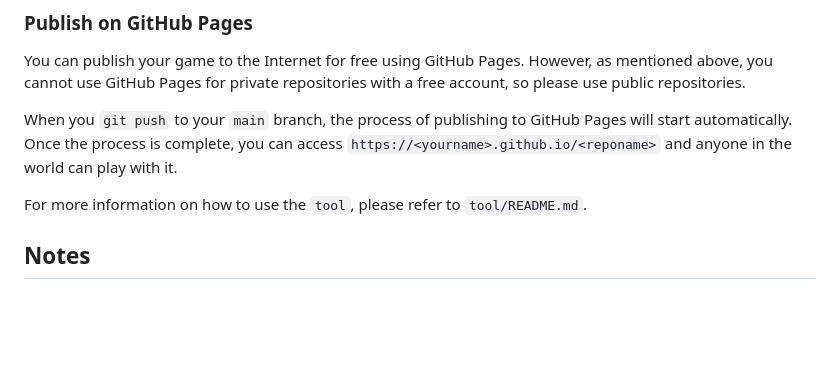
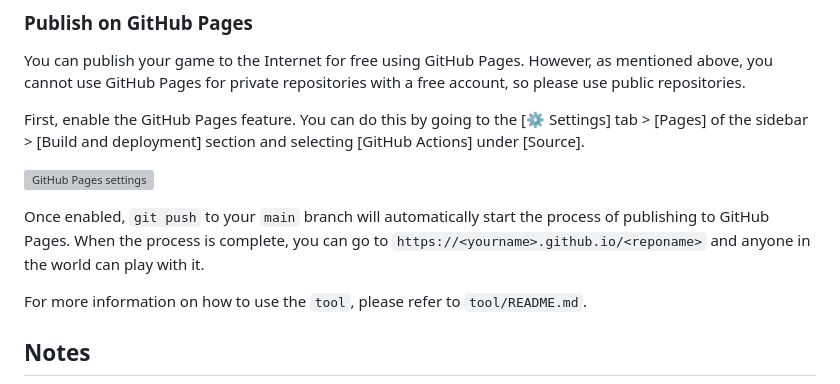
Before and after one commit to eihigh/wasmgame, a Markdown page: README.md, the part around one of its changes. Rendered like a GitHub page; blank space fills up the shorter version; grey boxes are pictures that could not be loaded.

```diff
--- a/README.md
+++ b/README.md
@@ -27,7 +29,11 @@ While the server is running, `go run . /tool build` will automatically work with
 ### Publish on GitHub Pages
 You can publish your game to the Internet for free using GitHub Pages. However, as mentioned above, you cannot use GitHub Pages for private repositories with a free account, so please use public repositories.
 
-When you `git push` to your `main` branch, the process of publishing to GitHub Pages will start automatically. Once the process is complete, you can access `https://<yourname>.github.io/<reponame>` and anyone in the world can play with it.
+First, enable the GitHub Pages feature. You can do this by going to the [⚙ Settings] tab > [Pages] of the sidebar > [Build and deployment] section and selecting [GitHub Actions] under [Source].
+
+![GitHub Pages settings](https://github.com/eihigh/wasmgame/assets/44455895/6637c9c0-74f7-4bdc-8c2e-1b2fa950ca98)
+
+Once enabled, `git push` to your `main` branch will automatically start the process of publishing to GitHub Pages. When the process is complete, you can go to `https://<yourname>.github.io/<reponame>` and anyone in the world can play with it.
 
 For more information on how to use the `tool`, please refer to `tool/README.md`.
 
```
Also changed, not shown: other parts of README.md (+3 -1 lines).
